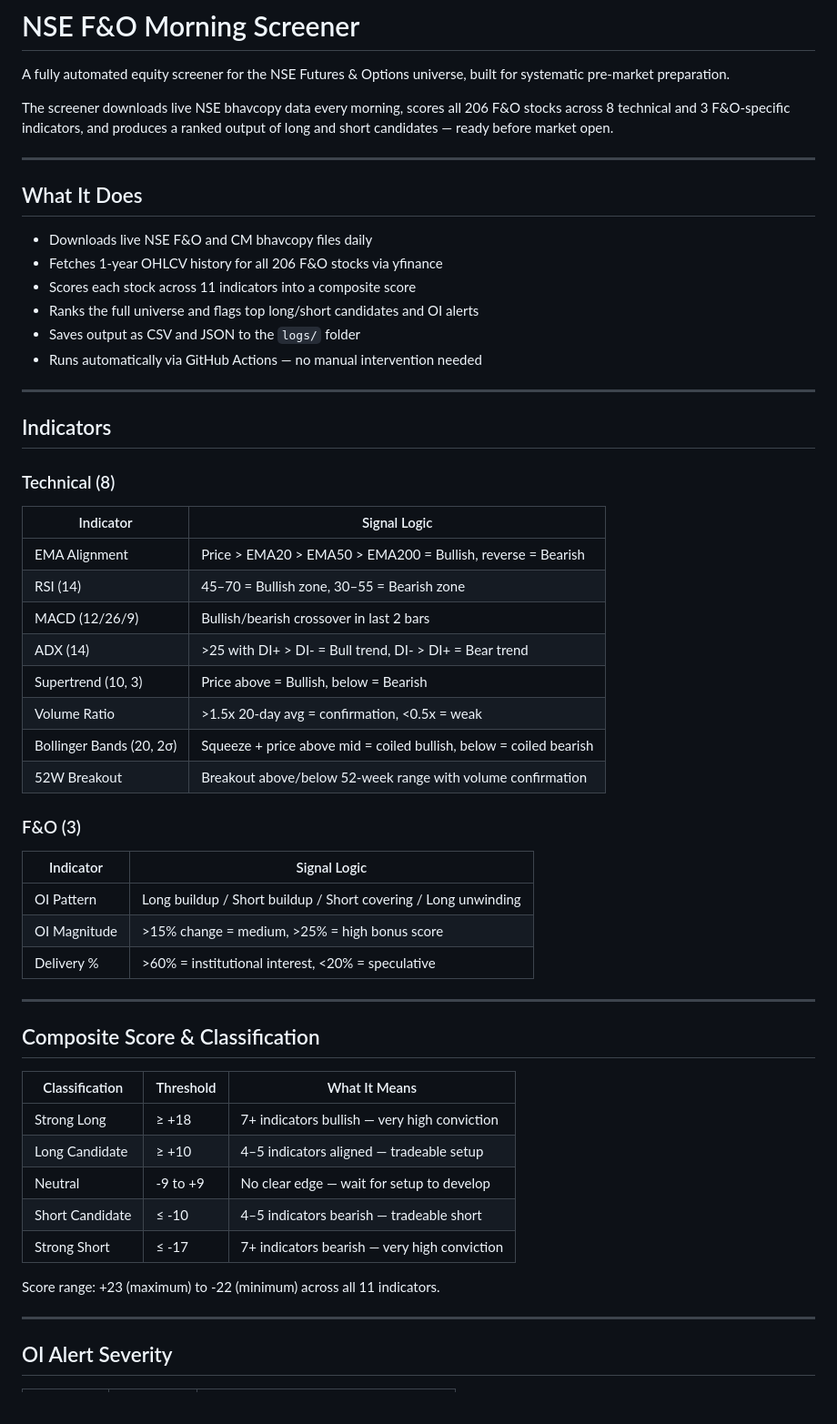
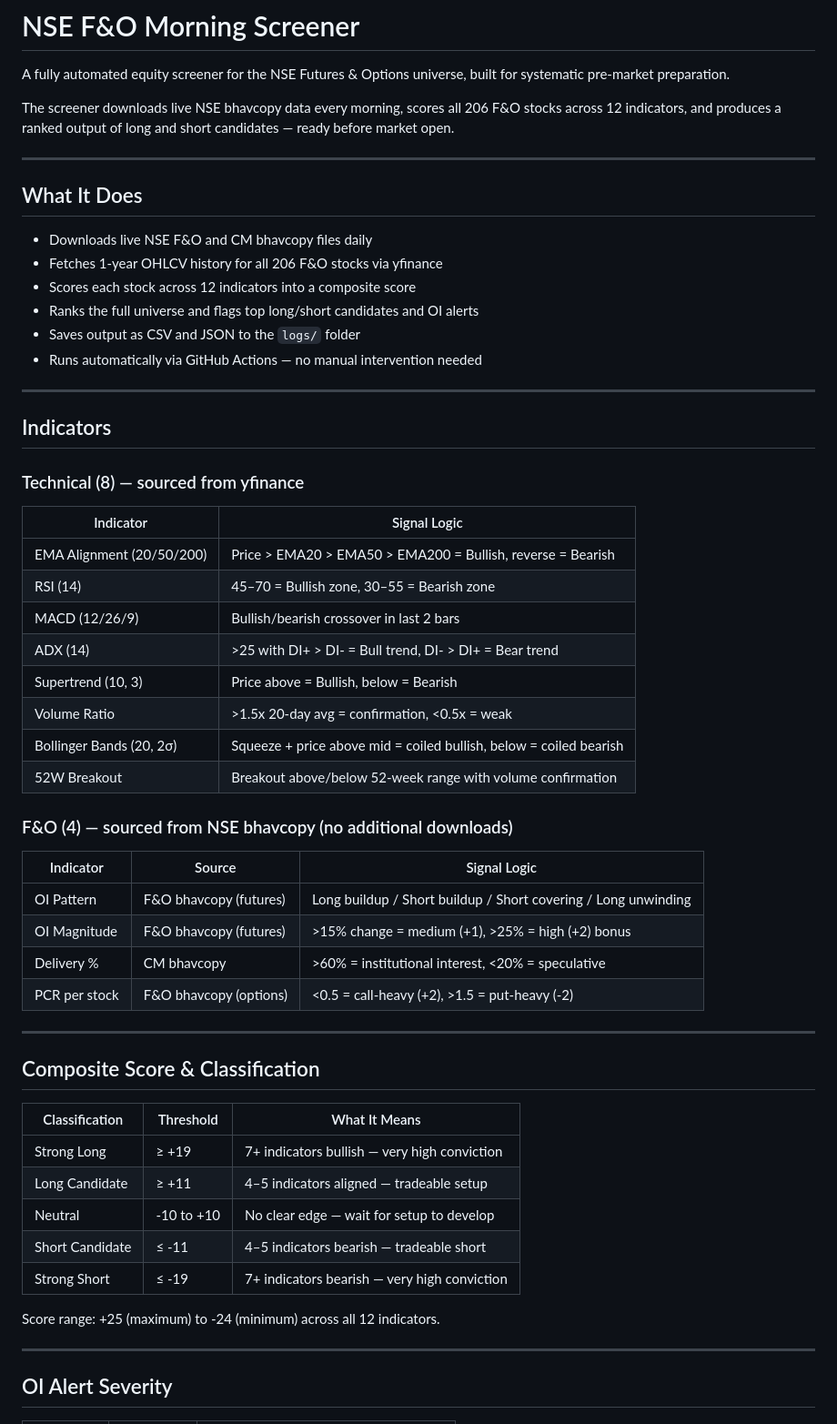
Before and after one commit to anandshah81/fo-screener, a Markdown page: README.md, the part around one of its changes. Shown at 91% size. GitHub-like rendering.

Commit message:
Update README — 12 indicators, PCR, correct thresholds and roadmap

```diff
--- a/README.md
+++ b/README.md
@@ -2,7 +2,7 @@
 
 A fully automated equity screener for the NSE Futures & Options universe, built for systematic pre-market preparation.
 
-The screener downloads live NSE bhavcopy data every morning, scores all 206 F&O stocks across 8 technical and 3 F&O-specific indicators, and produces a ranked output of long and short candidates — ready before market open.
+The screener downloads live NSE bhavcopy data every morning, scores all 206 F&O stocks across 12 indicators, and produces a ranked output of long and short candidates — ready before market open.
 
 ---
 
@@ -10,7 +10,7 @@ The screener downloads live NSE bhavcopy data every morning, scores all 206 F&O
 
 - Downloads live NSE F&O and CM bhavcopy files daily
 - Fetches 1-year OHLCV history for all 206 F&O stocks via yfinance
-- Scores each stock across 11 indicators into a composite score
+- Scores each stock across 12 indicators into a composite score
 - Ranks the full universe and flags top long/short candidates and OI alerts
 - Saves output as CSV and JSON to the `logs/` folder
 - Runs automatically via GitHub Actions — no manual intervention needed
@@ -19,10 +19,10 @@ The screener downloads live NSE bhavcopy data every morning, scores all 206 F&O
 
 ## Indicators
 
-### Technical (8)
+### Technical (8) — sourced from yfinance
 | Indicator | Signal Logic |
 |---|---|
-| EMA Alignment | Price > EMA20 > EMA50 > EMA200 = Bullish, reverse = Bearish |
+| EMA Alignment (20/50/200) | Price > EMA20 > EMA50 > EMA200 = Bullish, reverse = Bearish |
 | RSI (14) | 45–70 = Bullish zone, 30–55 = Bearish zone |
 | MACD (12/26/9) | Bullish/bearish crossover in last 2 bars |
 | ADX (14) | >25 with DI+ > DI- = Bull trend, DI- > DI+ = Bear trend |
@@ -31,12 +31,13 @@ The screener downloads live NSE bhavcopy data every morning, scores all 206 F&O
 | Bollinger Bands (20, 2σ) | Squeeze + price above mid = coiled bullish, below = coiled bearish |
 | 52W Breakout | Breakout above/below 52-week range with volume confirmation |
 
-### F&O (3)
-| Indicator | Signal Logic |
-|---|---|
-| OI Pattern | Long buildup / Short buildup / Short covering / Long unwinding |
-| OI Magnitude | >15% change = medium, >25% = high bonus score |
-| Delivery % | >60% = institutional interest, <20% = speculative |
+### F&O (4) — sourced from NSE bhavcopy (no additional downloads)
+| Indicator | Source | Signal Logic |
+|---|---|---|
+| OI Pattern | F&O bhavcopy (futures) | Long buildup / Short buildup / Short covering / Long unwinding |
+| OI Magnitude | F&O bhavcopy (futures) | >15% change = medium (+1), >25% = high (+2) bonus |
+| Delivery % | CM bhavcopy | >60% = institutional interest, <20% = speculative |
+| PCR per stock | F&O bhavcopy (options) | <0.5 = call-heavy (+2), >1.5 = put-heavy (-2) |
 
 ---
 
@@ -44,13 +45,13 @@ The screener downloads live NSE bhavcopy data every morning, scores all 206 F&O
 
 | Classification | Threshold | What It Means |
 |---|---|---|
-| Strong Long | ≥ +18 | 7+ indicators bullish — very high conviction |
-| Long Candidate | ≥ +10 | 4–5 indicators aligned — tradeable setup |
-| Neutral | -9 to +9 | No clear edge — wait for setup to develop |
-| Short Candidate | ≤ -10 | 4–5 indicators bearish — tradeable short |
-| Strong Short | ≤ -17 | 7+ indicators bearish — very high conviction |
+| Strong Long | ≥ +19 | 7+ indicators bullish — very high conviction |
+| Long Candidate | ≥ +11 | 4–5 indicators aligned — tradeable setup |
+| Neutral | -10 to +10 | No clear edge — wait for setup to develop |
+| Short Candidate | ≤ -11 | 4–5 indicators bearish — tradeable short |
+| Strong Short | ≤ -19 | 7+ indicators bearish — very high conviction |
 
-Score range: +23 (maximum) to -22 (minimum) across all 11 indicators.
+Score range: +25 (maximum) to -24 (minimum) across all 12 indicators.
 
 ---
 
```
Also changed, not shown: other parts of README.md (+15 -5 lines).
